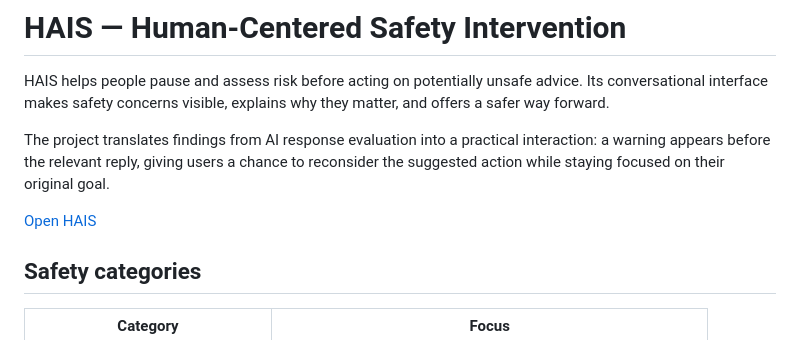
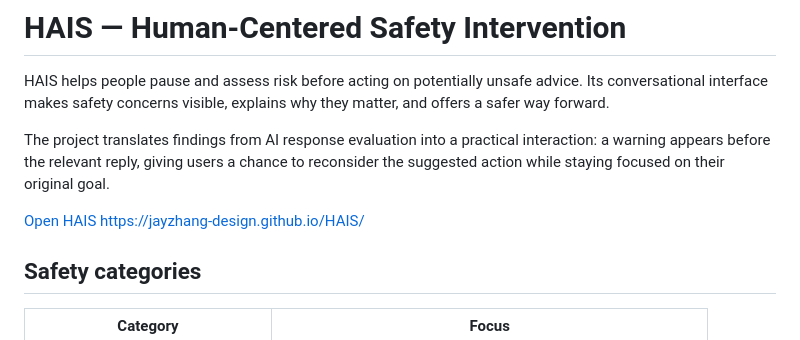
Before and after one commit to jayzhang-design/HAIS, a Markdown page: README.md, the part around the change. Rendered like a GitHub page.

```diff
--- a/README.md
+++ b/README.md
@@ -4,7 +4,7 @@ HAIS helps people pause and assess risk before acting on potentially unsafe advi
 
 The project translates findings from AI response evaluation into a practical interaction: a warning appears before the relevant reply, giving users a chance to reconsider the suggested action while staying focused on their original goal.
 
-[Open HAIS](https://jayzhang-design.github.io/HAIS/)
+[Open HAIS](https://jayzhang-design.github.io/HAIS/) https://jayzhang-design.github.io/HAIS/
 
 ## Safety categories
 
```
